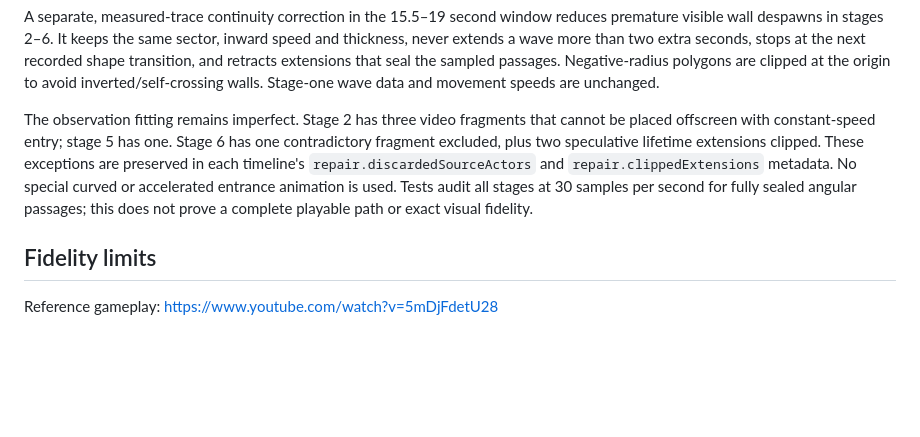
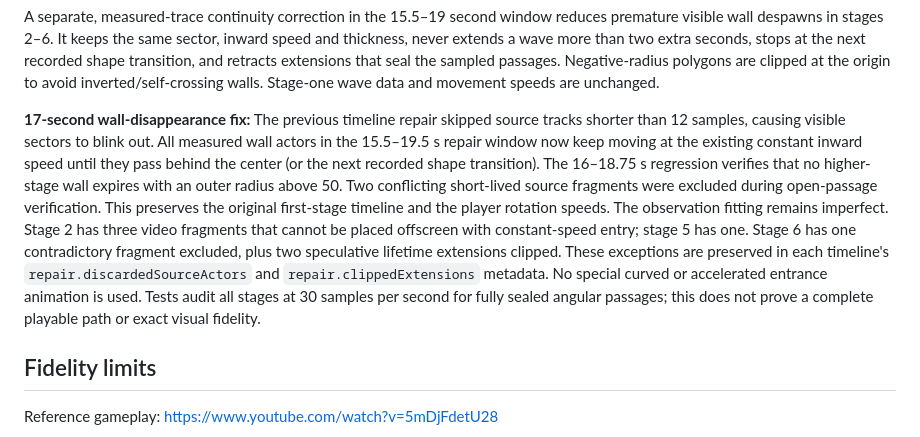
Before and after one commit to chansiu11/hexagon, a Markdown page: README.md, the part around the change. GitHub-like rendering; blank space fills up the shorter version.

Commit message:
Document root cause and scope of the 17-second wall-disappearance repair

```diff
--- a/README.md
+++ b/README.md
@@ -56,7 +56,7 @@ Stages two through six are generated only from the checked-in observed rigid-sta
 
 A separate, measured-trace continuity correction in the 15.5–19 second window reduces premature visible wall despawns in stages 2–6. It keeps the same sector, inward speed and thickness, never extends a wave more than two extra seconds, stops at the next recorded shape transition, and retracts extensions that seal the sampled passages. Negative-radius polygons are clipped at the origin to avoid inverted/self-crossing walls. Stage-one wave data and movement speeds are unchanged.
 
-The observation fitting remains imperfect. Stage 2 has three video fragments that cannot be placed offscreen with constant-speed entry; stage 5 has one. Stage 6 has one contradictory fragment excluded, plus two speculative lifetime extensions clipped. These exceptions are preserved in each timeline's `repair.discardedSourceActors` and `repair.clippedExtensions` metadata. No special curved or accelerated entrance animation is used. Tests audit all stages at 30 samples per second for fully sealed angular passages; this does not prove a complete playable path or exact visual fidelity.
+**17-second wall-disappearance fix:** The previous timeline repair skipped source tracks shorter than 12 samples, causing visible sectors to blink out. All measured wall actors in the 15.5–19.5 s repair window now keep moving at the existing constant inward speed until they pass behind the center (or the next recorded shape transition). The 16–18.75 s regression verifies that no higher-stage wall expires with an outer radius above 50. Two conflicting short-lived source fragments were excluded during open-passage verification. This preserves the original first-stage timeline and the player rotation speeds. The observation fitting remains imperfect. Stage 2 has three video fragments that cannot be placed offscreen with constant-speed entry; stage 5 has one. Stage 6 has one contradictory fragment excluded, plus two speculative lifetime extensions clipped. These exceptions are preserved in each timeline's `repair.discardedSourceActors` and `repair.clippedExtensions` metadata. No special curved or accelerated entrance animation is used. Tests audit all stages at 30 samples per second for fully sealed angular passages; this does not prove a complete playable path or exact visual fidelity.
 
 ## Fidelity limits
 
```
